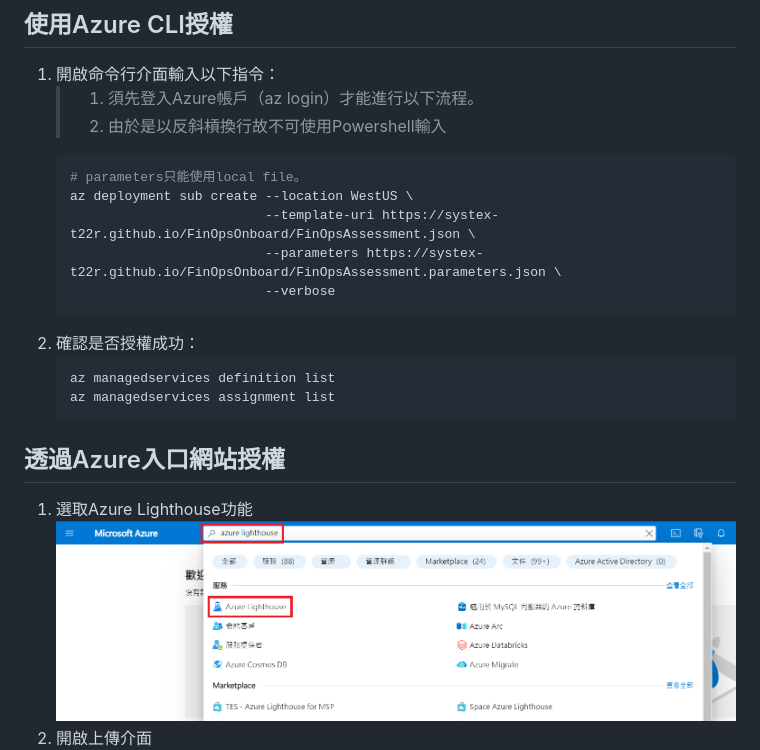
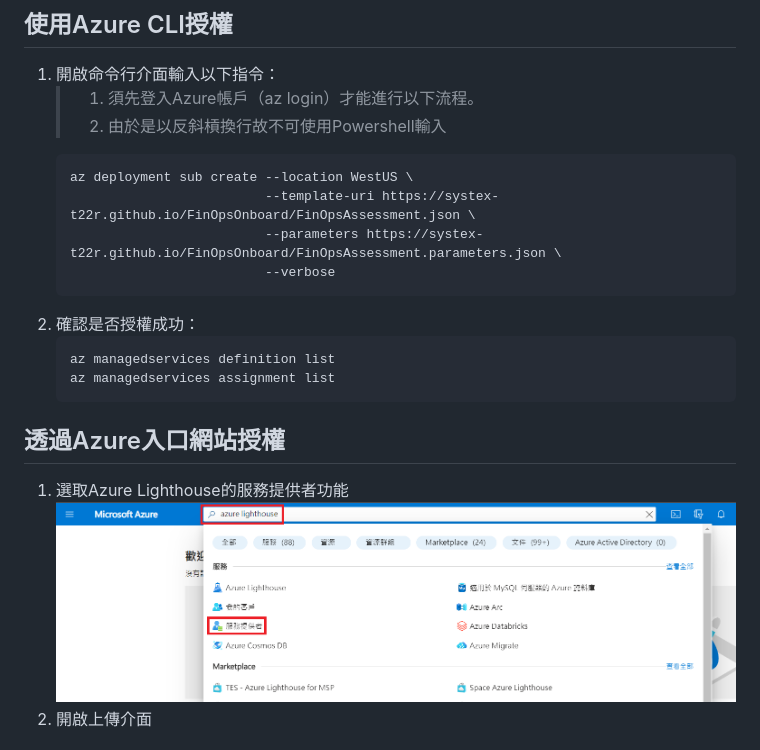
Before and after one commit to systex-t22r/systex-t22r.github.io, a Markdown page: FinOpsOnboard/README.md, the part around the change. Rendered like a GitHub page; pictures changed too: FinOpsOnboard/img/lighthouse-onboard-by-portal/1.png.

````diff
--- a/FinOpsOnboard/README.md
+++ b/FinOpsOnboard/README.md
@@ -37,7 +37,6 @@
    > 1. 須先登入Azure帳戶（az login）才能進行以下流程。
    > 2. 由於是以反斜槓換行故不可使用Powershell輸入
    ```bash
-   # parameters只能使用local file。
    az deployment sub create --location WestUS \
                             --template-uri https://systex-t22r.github.io/FinOpsOnboard/FinOpsAssessment.json \
                             --parameters https://systex-t22r.github.io/FinOpsOnboard/FinOpsAssessment.parameters.json \
@@ -50,7 +49,7 @@
    ```
 
 ## 透過Azure入口網站授權
-1. 選取Azure Lighthouse功能
+1. 選取Azure Lighthouse的服務提供者功能
    ![](https://github.com/systex-t22r/systex-t22r.github.io/blob/main/FinOpsOnboard/img/lighthouse-onboard-by-portal/1.png?raw=true)
 2. 開啟上傳介面
    ![](https://github.com/systex-t22r/systex-t22r.github.io/blob/main/FinOpsOnboard/img/lighthouse-onboard-by-portal/2.png?raw=true)
````
Also changed, not shown: 1 other file.
